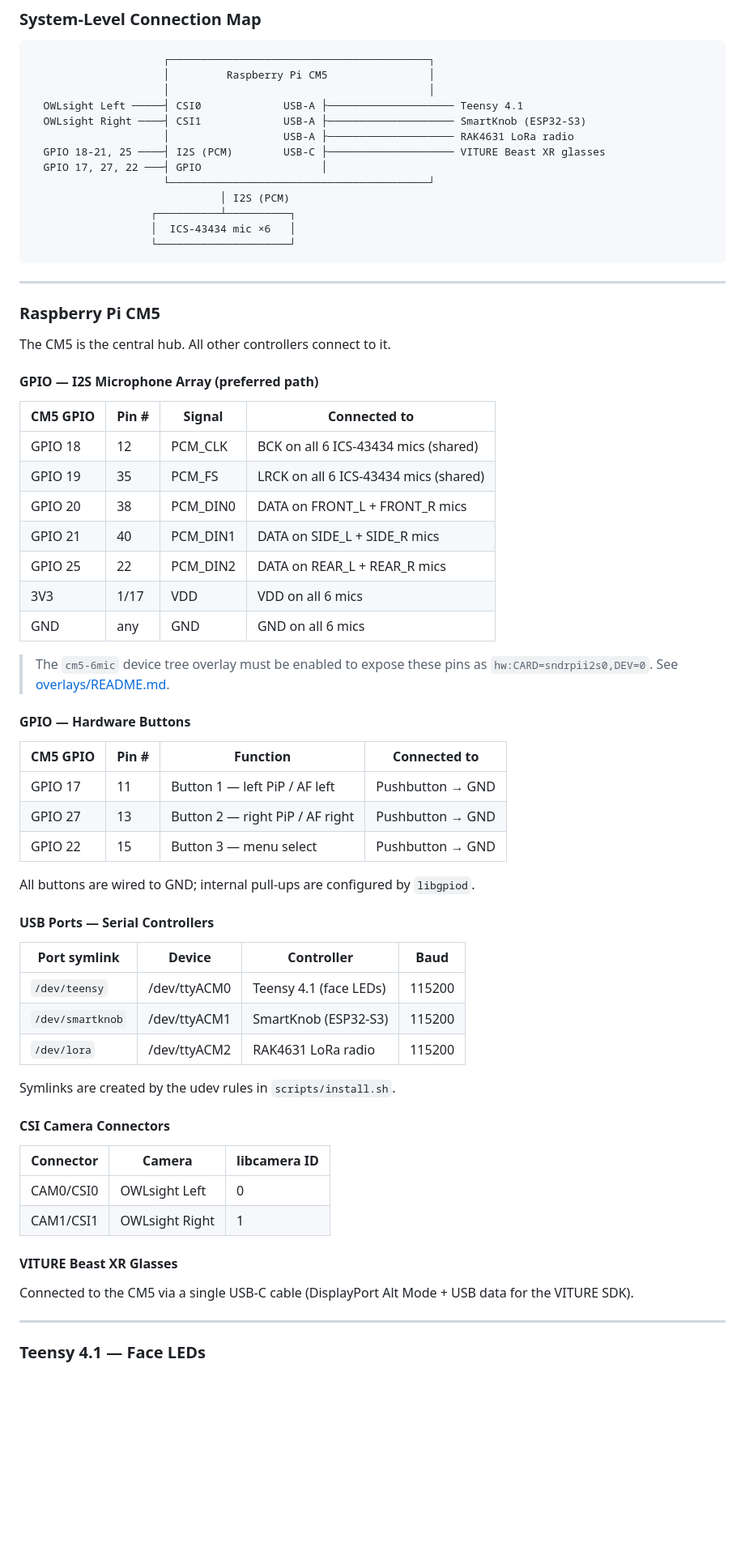
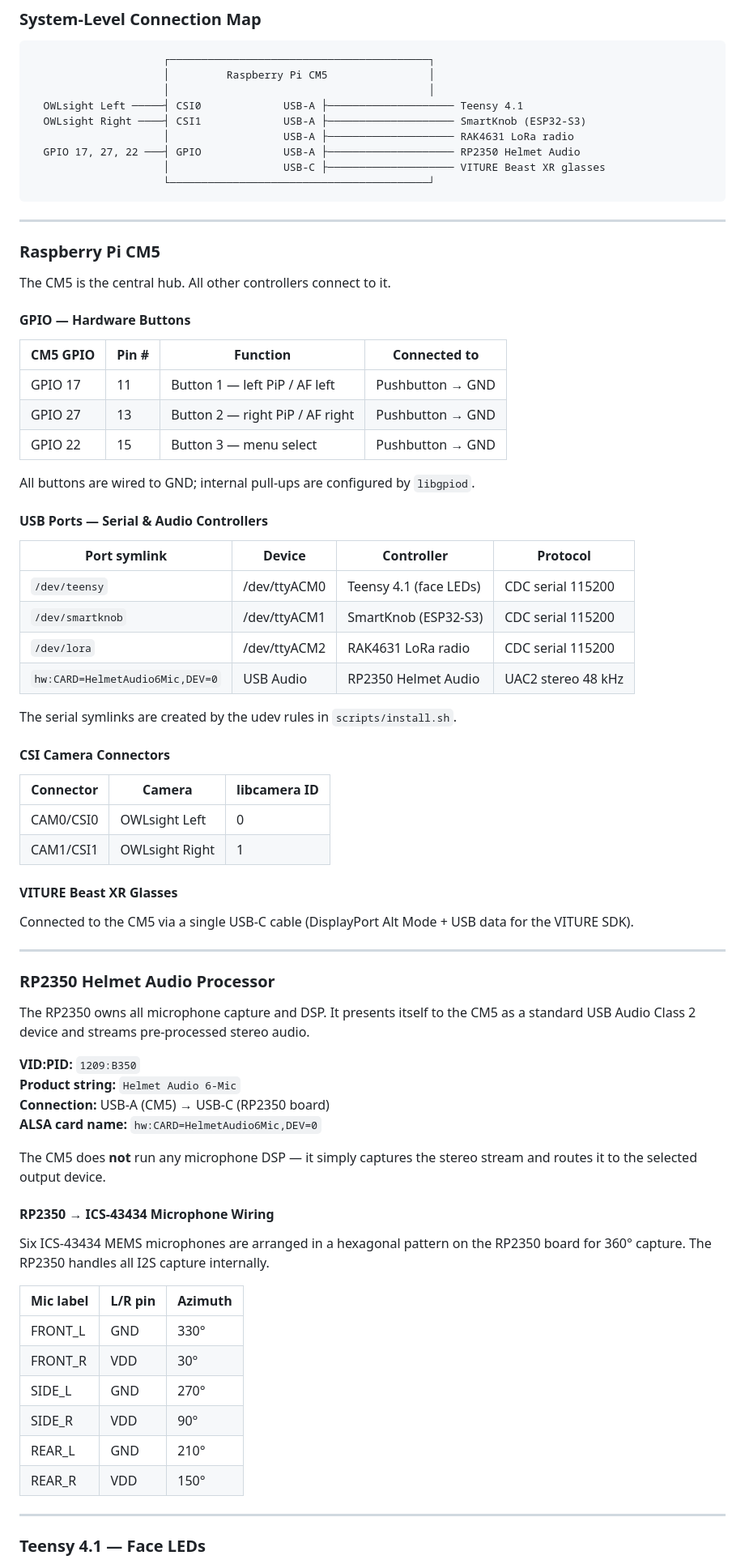
Before and after one commit to brooksthemaker/ProtoHUD, a Markdown page: README.md, the part around one of its changes. Shown at 81% size. Drawn GitHub-style; blank space fills up the shorter version.

````diff
--- a/README.md
+++ b/README.md
@@ -102,13 +112,9 @@ This section lists every physical connection for each controller in the system a
   OWLsight Left ─────┤ CSI0             USB-A ├──────────────────── Teensy 4.1
   OWLsight Right ────┤ CSI1             USB-A ├──────────────────── SmartKnob (ESP32-S3)
                      │                  USB-A ├──────────────────── RAK4631 LoRa radio
-  GPIO 18-21, 25 ────┤ I2S (PCM)        USB-C ├──────────────────── VITURE Beast XR glasses
-  GPIO 17, 27, 22 ───┤ GPIO                   │
+  GPIO 17, 27, 22 ───┤ GPIO             USB-A ├──────────────────── RP2350 Helmet Audio
+                     │                  USB-C ├──────────────────── VITURE Beast XR glasses
                      └─────────────────────────────────────────┘
-                              │ I2S (PCM)
-                   ┌──────────┴──────────┐
-                   │  ICS-43434 mic ×6   │
-                   └─────────────────────┘
 ```
 
 ---
@@ -116,21 +122,6 @@ This section lists every physical connection for each controller in the system a
 ### Raspberry Pi CM5
 
 The CM5 is the central hub. All other controllers connect to it.
-
-#### GPIO — I2S Microphone Array (preferred path)
-
-| CM5 GPIO | Pin # | Signal   | Connected to                        |
-|----------|-------|----------|-------------------------------------|
-| GPIO 18  | 12    | PCM_CLK  | BCK on all 6 ICS-43434 mics (shared)|
-| GPIO 19  | 35    | PCM_FS   | LRCK on all 6 ICS-43434 mics (shared)|
-| GPIO 20  | 38    | PCM_DIN0 | DATA on FRONT\_L + FRONT\_R mics     |
-| GPIO 21  | 40    | PCM_DIN1 | DATA on SIDE\_L + SIDE\_R mics       |
-| GPIO 25  | 22    | PCM_DIN2 | DATA on REAR\_L + REAR\_R mics       |
-| 3V3      | 1/17  | VDD      | VDD on all 6 mics                   |
-| GND      | any   | GND      | GND on all 6 mics                   |
-
-> The `cm5-6mic` device tree overlay must be enabled to expose these pins as
-> `hw:CARD=sndrpii2s0,DEV=0`. See [overlays/README.md](overlays/README.md).
 
 #### GPIO — Hardware Buttons
 
@@ -142,15 +133,16 @@ The CM5 is the central hub. All other controllers connect to it.
 
 All buttons are wired to GND; internal pull-ups are configured by `libgpiod`.
 
-#### USB Ports — Serial Controllers
+#### USB Ports — Serial & Audio Controllers
 
-| Port symlink   | Device     | Controller           | Baud    |
-|----------------|------------|----------------------|---------|
-| `/dev/teensy`  | /dev/ttyACM0 | Teensy 4.1 (face LEDs) | 115200 |
-| `/dev/smartknob` | /dev/ttyACM1 | SmartKnob (ESP32-S3) | 115200 |
-| `/dev/lora`    | /dev/ttyACM2 | RAK4631 LoRa radio   | 115200  |
+| Port symlink      | Device       | Controller                      | Protocol |
+|-------------------|--------------|---------------------------------|----------|
+| `/dev/teensy`     | /dev/ttyACM0 | Teensy 4.1 (face LEDs)          | CDC serial 115200 |
+| `/dev/smartknob`  | /dev/ttyACM1 | SmartKnob (ESP32-S3)            | CDC serial 115200 |
+| `/dev/lora`       | /dev/ttyACM2 | RAK4631 LoRa radio              | CDC serial 115200 |
+| `hw:CARD=HelmetAudio6Mic,DEV=0` | USB Audio | RP2350 Helmet Audio | UAC2 stereo 48 kHz |
 
-Symlinks are created by the udev rules in `scripts/install.sh`.
+The serial symlinks are created by the udev rules in `scripts/install.sh`.
 
 #### CSI Camera Connectors
 
@@ -161,8 +153,33 @@ Symlinks are created by the udev rules in `scripts/install.sh`.
 
 #### VITURE Beast XR Glasses
 
-Connected to the CM5 via a single USB-C cable (DisplayPort Alt Mode + USB data
-for the VITURE SDK).
+Connected to the CM5 via a single USB-C cable (DisplayPort Alt Mode + USB data for the VITURE SDK).
+
+---
+
+### RP2350 Helmet Audio Processor
+
+The RP2350 owns all microphone capture and DSP. It presents itself to the CM5 as a standard USB Audio Class 2 device and streams pre-processed stereo audio.
+
+**VID:PID:** `1209:B350`
+**Product string:** `Helmet Audio 6-Mic`
+**Connection:** USB-A (CM5) → USB-C (RP2350 board)
+**ALSA card name:** `hw:CARD=HelmetAudio6Mic,DEV=0`
+
+The CM5 does **not** run any microphone DSP — it simply captures the stereo stream and routes it to the selected output device.
+
+#### RP2350 → ICS-43434 Microphone Wiring
+
+Six ICS-43434 MEMS microphones are arranged in a hexagonal pattern on the RP2350 board for 360° capture. The RP2350 handles all I2S capture internally.
+
+| Mic label | L/R pin | Azimuth |
+|-----------|---------|---------|
+| FRONT\_L  | GND     | 330°    |
+| FRONT\_R  | VDD     | 30°     |
+| SIDE\_L   | GND     | 270°    |
+| SIDE\_R   | VDD     | 90°     |
+| REAR\_L   | GND     | 210°    |
+| REAR\_R   | VDD     | 150°    |
 
 ---
 
````
Also changed, not shown: other parts of README.md (+257 -355 lines).
